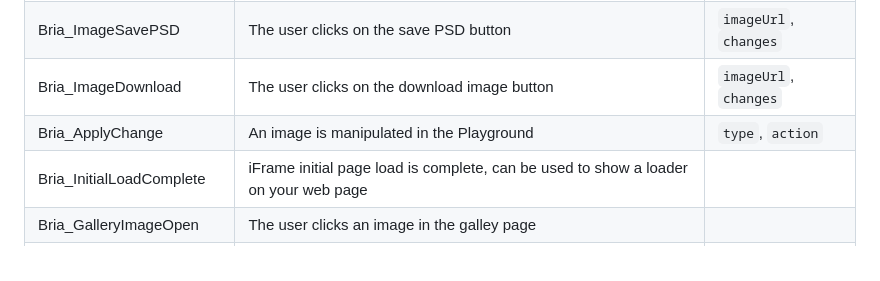
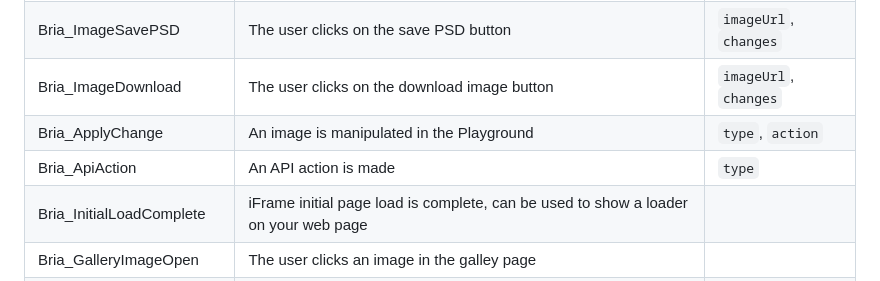
Before and after one commit to Bria-AI/iframe-doc, a Markdown page: README.md, the part around the change. Drawn GitHub-style.

Commit message:
add ApiAction post message type

```diff
--- a/README.md
+++ b/README.md
@@ -76,6 +76,7 @@ Post message payload includes the following attributes as a JSON object:
 | Bria_ImageSavePSD         | The user clicks on the save PSD button                                                   | `imageUrl`, `changes` |
 | Bria_ImageDownload        | The user clicks on the download image button                                             | `imageUrl`, `changes` |
 | Bria_ApplyChange          | An image is manipulated in the Playground                                                | `type`, `action`      |
+| Bria_ApiAction            | An API action is made                                                                    | `type`                |
 | Bria_InitialLoadComplete  | iFrame initial page load is complete, can be used to show a loader on your web page      |                       |
 | Bria_GalleryImageOpen     | The user clicks an image in the galley page                                              |                       |
 | Bria_GalleryOpen          | The user opened the gallery page                                                         |                       |
```
